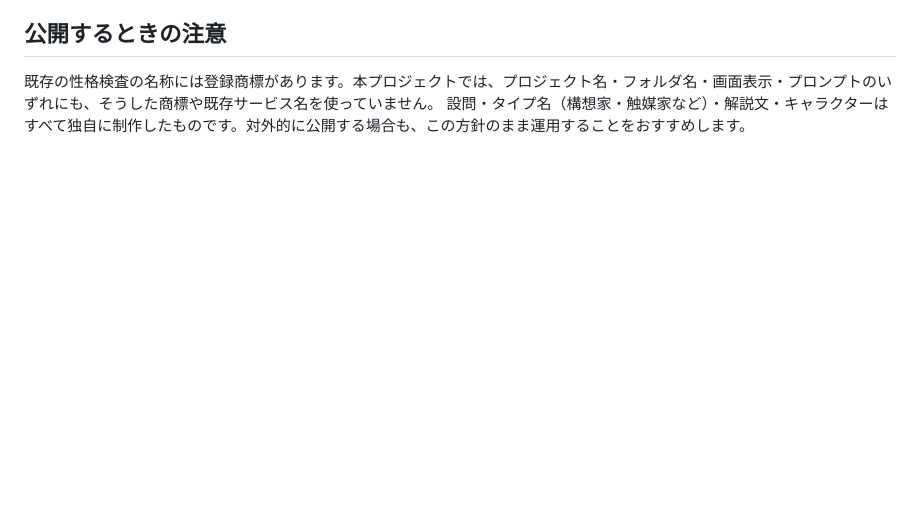
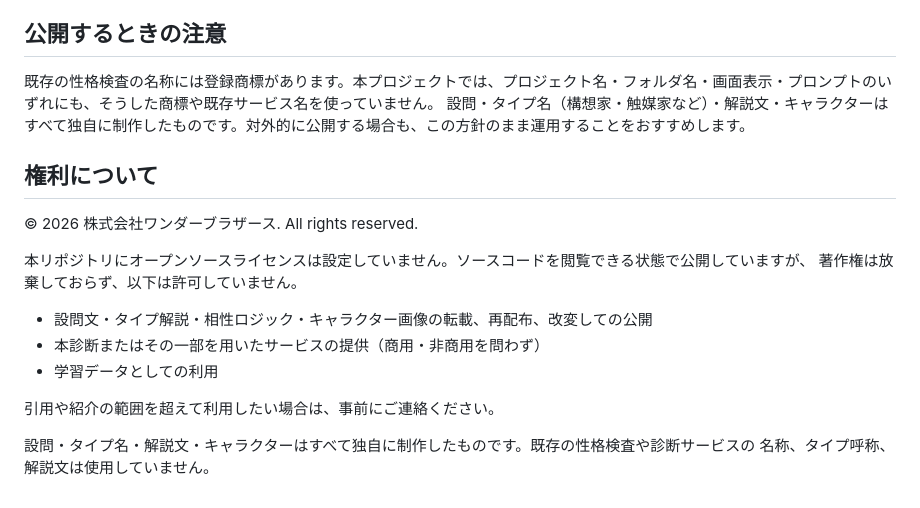
Before and after one commit to wonderbrothers/64monsters, a Markdown page: README.md, the part around the change. Drawn GitHub-style; blank space fills up the shorter version.

Commit message:
READMEに権利の記載を追加（オープンソースライセンスは設定しない）

```diff
--- a/README.md
+++ b/README.md
@@ -70,3 +70,19 @@ python3 tools/make-thumbs.py
 
 既存の性格検査の名称には登録商標があります。本プロジェクトでは、プロジェクト名・フォルダ名・画面表示・プロンプトのいずれにも、そうした商標や既存サービス名を使っていません。
 設問・タイプ名（構想家・触媒家など）・解説文・キャラクターはすべて独自に制作したものです。対外的に公開する場合も、この方針のまま運用することをおすすめします。
+
+## 権利について
+
+© 2026 株式会社ワンダーブラザース. All rights reserved.
+
+本リポジトリにオープンソースライセンスは設定していません。ソースコードを閲覧できる状態で公開していますが、
+著作権は放棄しておらず、以下は許可していません。
+
+- 設問文・タイプ解説・相性ロジック・キャラクター画像の転載、再配布、改変しての公開
+- 本診断またはその一部を用いたサービスの提供（商用・非商用を問わず）
+- 学習データとしての利用
+
+引用や紹介の範囲を超えて利用したい場合は、事前にご連絡ください。
+
+設問・タイプ名・解説文・キャラクターはすべて独自に制作したものです。既存の性格検査や診断サービスの
+名称、タイプ呼称、解説文は使用していません。
```
